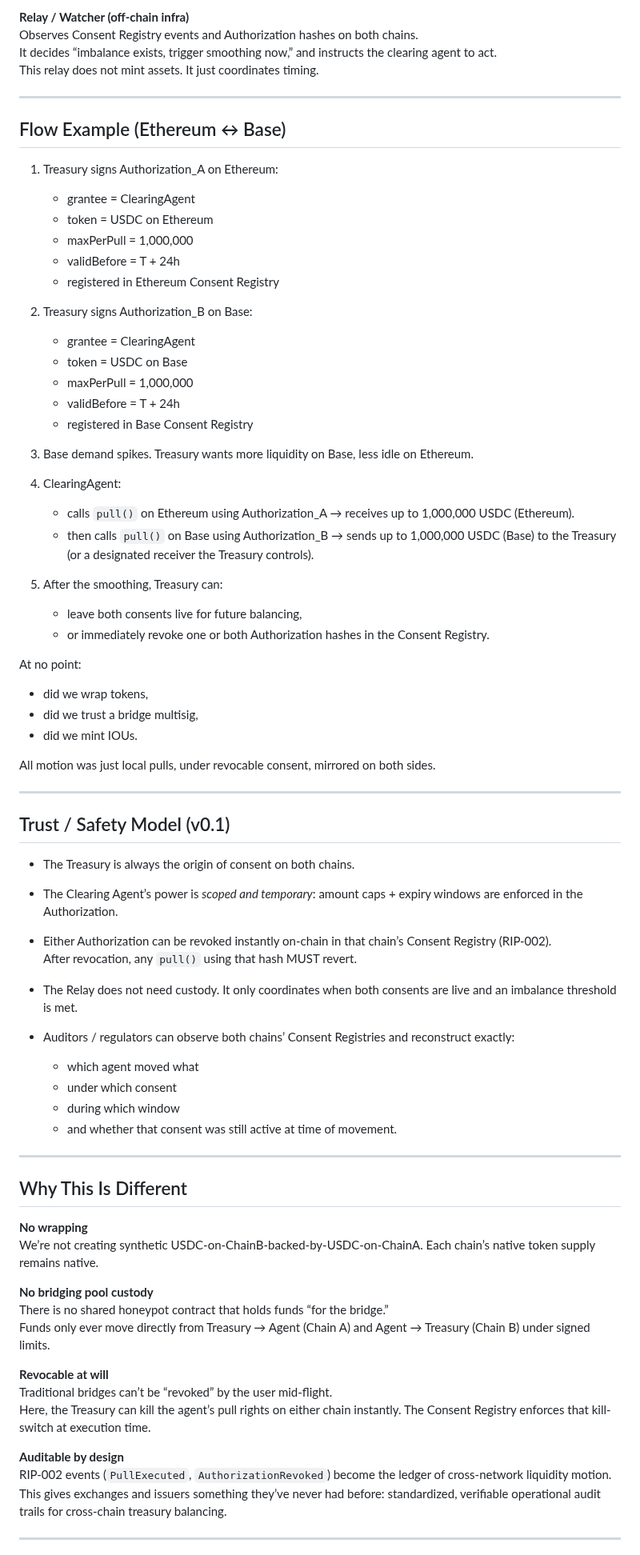
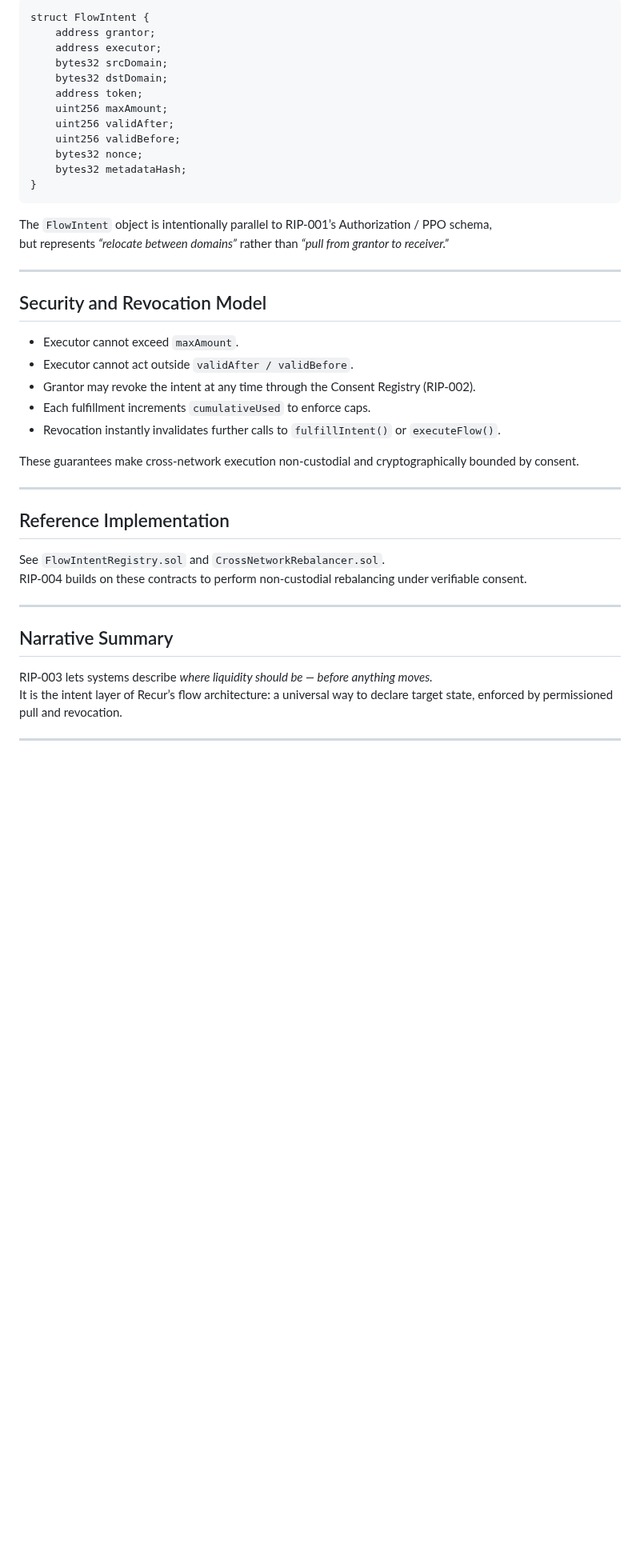
Before and after one commit to recurmj/recur-standard, a Markdown page: docs/RIP-003.md, the part around one of its changes. Shown at 80% size. GitHub-like rendering; blank space fills up the shorter version.

```diff
--- a/docs/RIP-003.md
+++ b/docs/RIP-003.md
@@ -77,79 +58,47 @@ If Treasury revokes either Authorization, the agent’s ability to move value un
 
-**Relay / Watcher (off-chain infra)**
-Observes Consent Registry events and Authorization hashes on both chains.
-It decides “imbalance exists, trigger smoothing now,” and instructs the clearing agent to act.
-This relay does not mint assets. It just coordinates timing.
+~~~
+struct FlowIntent {
+    address grantor;
+    address executor;
+    bytes32 srcDomain;
+    bytes32 dstDomain;
+    address token;
+    uint256 maxAmount;
+    uint256 validAfter;
+    uint256 validBefore;
+    bytes32 nonce;
+    bytes32 metadataHash;
+}
+~~~
+
+The `FlowIntent` object is intentionally parallel to RIP-001’s Authorization / PPO schema,
+but represents *“relocate between domains”* rather than *“pull from grantor to receiver.”*
 
 ---
 
-## Flow Example (Ethereum ↔ Base)
+## Security and Revocation Model
 
-1. Treasury signs Authorization_A on Ethereum:
-   - grantee = ClearingAgent
-   - token = USDC on Ethereum
-   - maxPerPull = 1,000,000
-   - validBefore = T + 24h
-   - registered in Ethereum Consent Registry
+- Executor cannot exceed `maxAmount`.
+- Executor cannot act outside `validAfter / validBefore`.
+- Grantor may revoke the intent at any time through the Consent Registry (RIP-002).
+- Each fulfillment increments `cumulativeUsed` to enforce caps.
+- Revocation instantly invalidates further calls to `fulfillIntent()` or `executeFlow()`.
 
-2. Treasury signs Authorization_B on Base:
-   - grantee = ClearingAgent
-   - token = USDC on Base
-   - maxPerPull = 1,000,000
-   - validBefore = T + 24h
-   - registered in Base Consent Registry
-
-3. Base demand spikes. Treasury wants more liquidity on Base, less idle on Ethereum.
-
-4. ClearingAgent:
-   - calls `pull()` on Ethereum using Authorization_A → receives up to 1,000,000 USDC (Ethereum).
-   - then calls `pull()` on Base using Authorization_B → sends up to 1,000,000 USDC (Base) to the Treasury (or a designated receiver the Treasury controls).
-
-5. After the smoothing, Treasury can:
-   - leave both consents live for future balancing,
-   - or immediately revoke one or both Authorization hashes in the Consent Registry.
-
-At no point:
-- did we wrap tokens,
-- did we trust a bridge multisig,
-- did we mint IOUs.
-
-All motion was just local pulls, under revocable consent, mirrored on both sides.
+These guarantees make cross-network execution non-custodial and cryptographically bounded by consent.
 
 ---
 
-## Trust / Safety Model (v0.1)
+## Reference Implementation
 
-- The Treasury is always the origin of consent on both chains.
-- The Clearing Agent’s power is *scoped and temporary*: amount caps + expiry windows are enforced in the Authorization.
-- Either Authorization can be revoked instantly on-chain in that chain’s Consent Registry (RIP-002).
-  After revocation, any `pull()` using that hash MUST revert.
-
-- The Relay does not need custody. It only coordinates when both consents are live and an imbalance threshold is met.
-
-- Auditors / regulators can observe both chains’ Consent Registries and reconstruct exactly:
-  - which agent moved what
-  - under which consent
-  - during which window
-  - and whether that consent was still active at time of movement.
+See `FlowIntentRegistry.sol` and `CrossNetworkRebalancer.sol`.
+RIP-004 builds on these contracts to perform non-custodial rebalancing under verifiable consent.
 
 ---
 
-## Why This Is Different
+## Narrative Summary
 
-**No wrapping**
-We’re not creating synthetic USDC-on-ChainB-backed-by-USDC-on-ChainA. Each chain’s native token supply remains native.
-
-**No bridging pool custody**
-There is no shared honeypot contract that holds funds “for the bridge.”
-Funds only ever move directly from Treasury → Agent (Chain A) and Agent → Treasury (Chain B) under signed limits.
-
-**Revocable at will**
-Traditional bridges can’t be “revoked” by the user mid-flight.
-Here, the Treasury can kill the agent’s pull rights on either chain instantly. The Consent Registry enforces that kill-switch at execution time.
-
-**Auditable by design**
-RIP-002 events (`PullExecuted`, `AuthorizationRevoked`) become the ledger of cross-network liquidity motion.
-This gives exchanges and issuers something they’ve never had before: standardized, verifiable operational audit trails for cross-chain treasury balancing.
+RIP-003 lets systems describe *where liquidity should be — before anything moves.*
+It is the intent layer of Recur’s flow architecture: a universal way to declare target state, enforced by permissioned pull and revocation.
 
 ---
 
```
Also changed, not shown: other parts of docs/RIP-003.md (+31 -64 lines).
